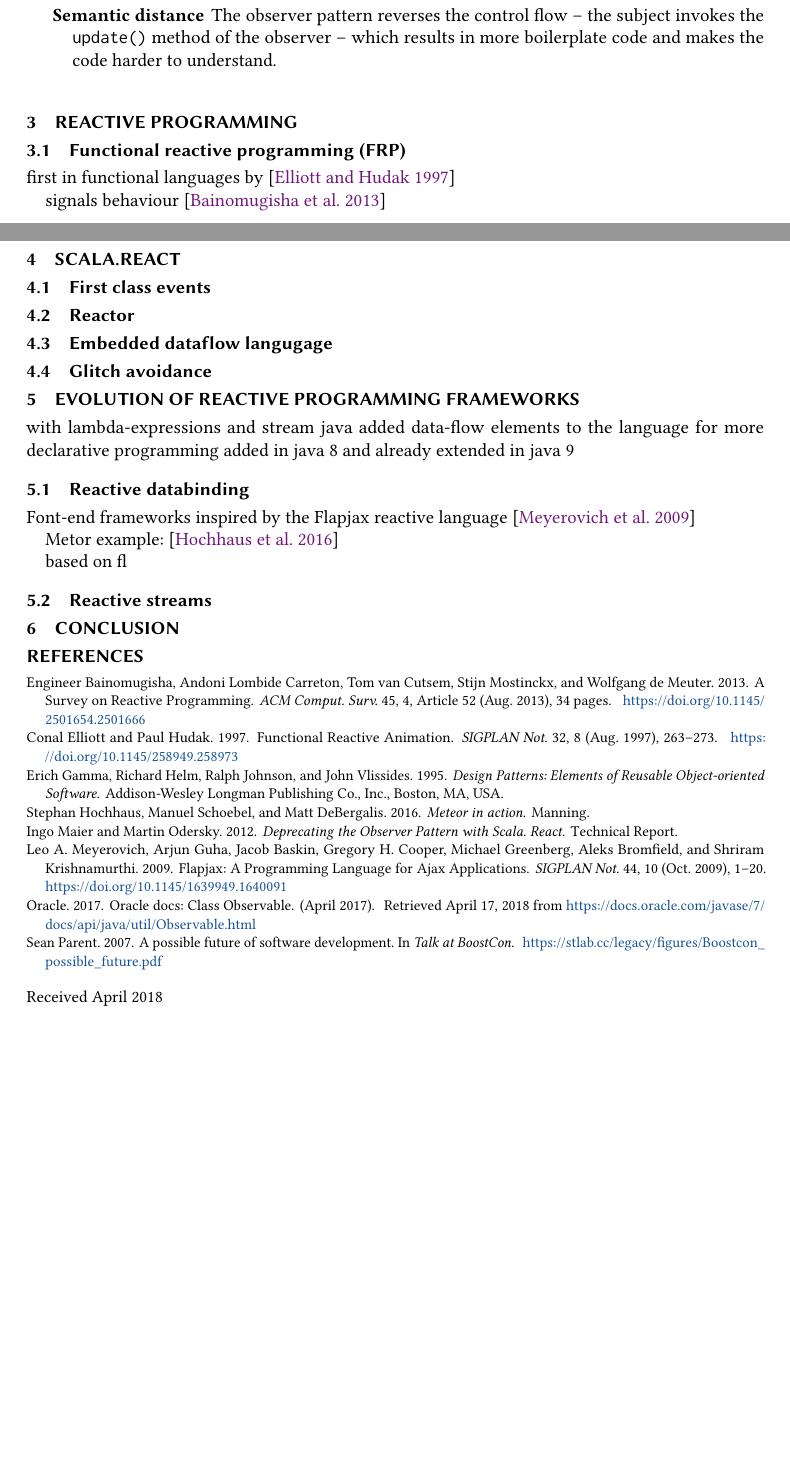
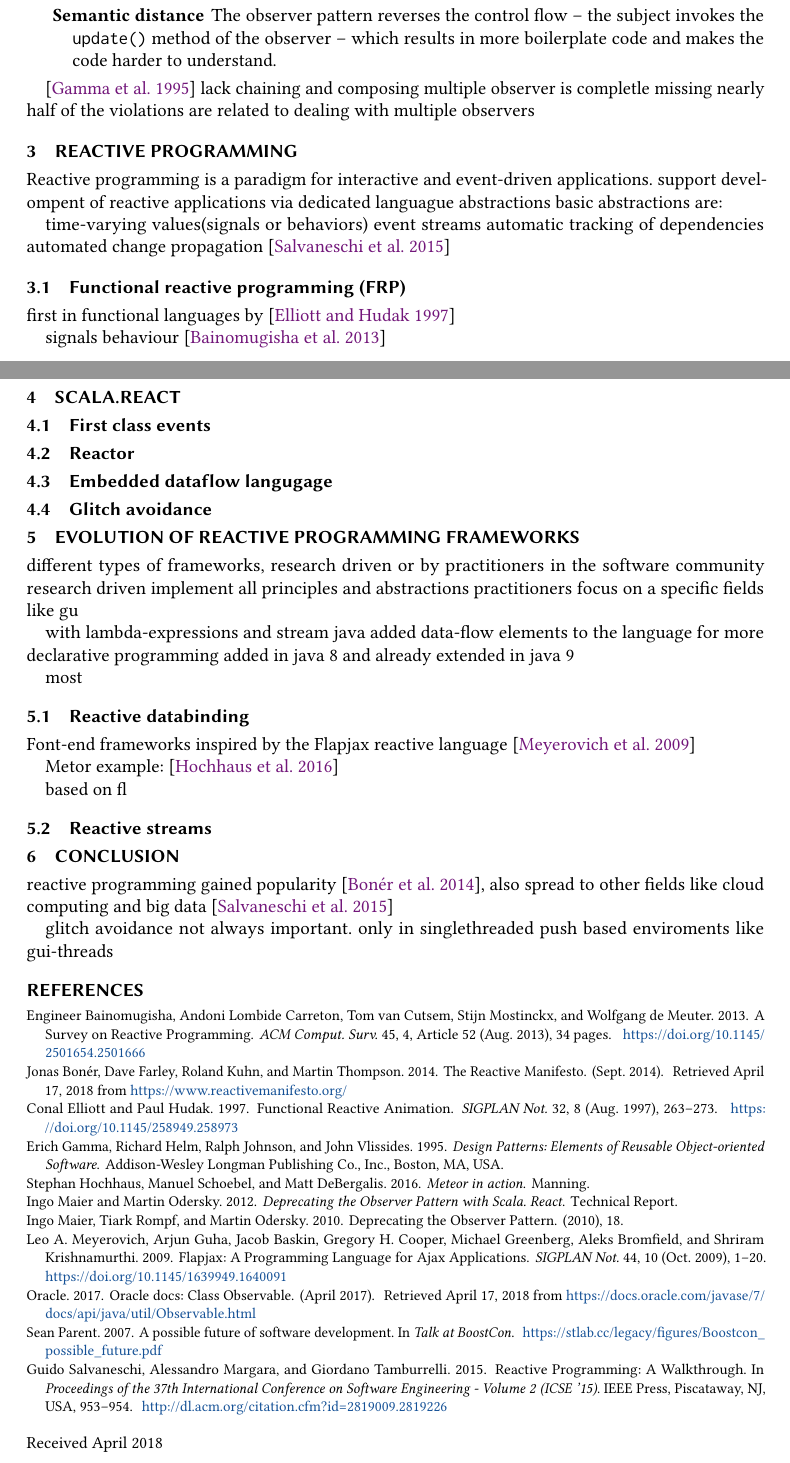
Before and after one commit to jbartelh/survey-observer-pattern, a LaTeX paper (survey.tex, which reads sources.bib): two parts of pages 3 and 4 of 4, joined at a grey line, cut so that both start at the same text, the shorter picture padded with empty space. Compiled offline with pdfLaTeX.

Commit message:
some sources added, notes for multiple sections and started with RP section

```diff
--- a/sources.bib
+++ b/sources.bib
@@ -44,6 +44,12 @@
   isbn = {0-201-63361-2},
   publisher = {Addison-Wesley Longman Publishing Co., Inc.},
   address = {Boston, MA, USA},
+}
+@article{Maier:2010,
+  title = {Deprecating the Observer Pattern},
+  author = {Maier, Ingo and Rompf, Tiark and Odersky, Martin},
+  pages = {18},
+  year = {2010}
 }
 
 @techreport{Maier:2012,
--- a/survey.tex
+++ b/survey.tex
@@ -79,9 +79,9 @@
 
 % Metadata Information
 \acmJournal{PACMPL}
-\acmVolume{1}
+%\acmVolume{1}
 \acmNumber{CONF} % CONF = POPL or ICFP or OOPSLA
-\acmArticle{1}
+%\acmArticle{1}
 \acmYear{2018}
 \acmMonth{4}
 
@@ -301,7 +301,20 @@
 			The observer pattern reverses the control flow -- the subject invokes the \lstinline|update()| method of the observer -- which results in more boilerplate code and makes the code harder to understand.
 		\end{description}
 
+
+		\cite{Gamma:1995} lack chaining and composing multiple observer is completle missing
+		nearly half of the violations are related to dealing with multiple observers
+
 \section{Reactive programming}
+	Reactive programming is a paradigm for interactive and event-driven applications.
+	support develompent of reactive applications via dedicated languague abstractions
+	basic abstractions are:
+
+	time-varying values(signals or behaviors)
+	event streams
+	automatic tracking of dependencies
+	automated change propagation
+	\cite{Salvaneschi:2015}
 
 	\subsection{Functional reactive programming (FRP)}
 
@@ -322,8 +335,14 @@
 
 \section{Evolution of reactive programming frameworks}
 
+	different types of frameworks, research driven or by practitioners in the software community
+	research driven implement all principles and abstractions
+	practitioners focus on a specific fields like gu
+
 	with lambda-expressions and stream java added data-flow elements to the language for more declarative programming
 	added in java 8 and already extended in java 9
+
+	most
 
 	\subsection{Reactive databinding}
 
@@ -337,6 +356,10 @@
 
 \section{Conclusion}
 
+reactive programming gained popularity~\cite{reactiveManifesto2014}, also spread to other fields like cloud computing and big data \cite{Salvaneschi:2015}
+
+glitch avoidance not always important. only in singlethreaded push based enviroments like gui-threads
+
 %appendix:
 %javafx not glitch free stack overflow: https://stackoverflow.com/questions/25139257/terminology-what-is-a-glitch-in-functional-reactive-programming-rx
 
```
Also changed, not shown: sources.bib (26 more changed lines), survey.tex (4 more changed lines). Lines whose indentation alone changed are shown as unchanged.
